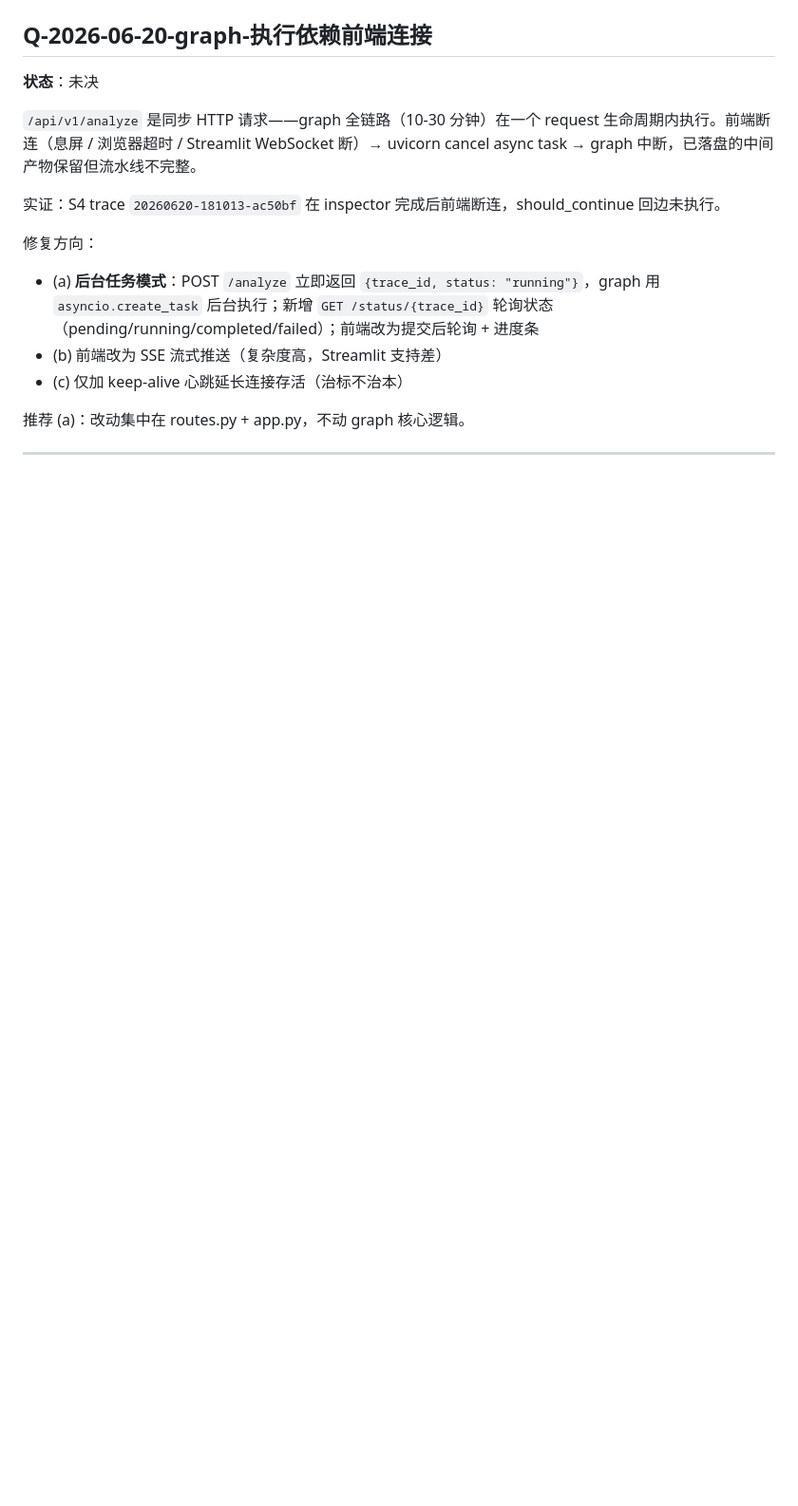
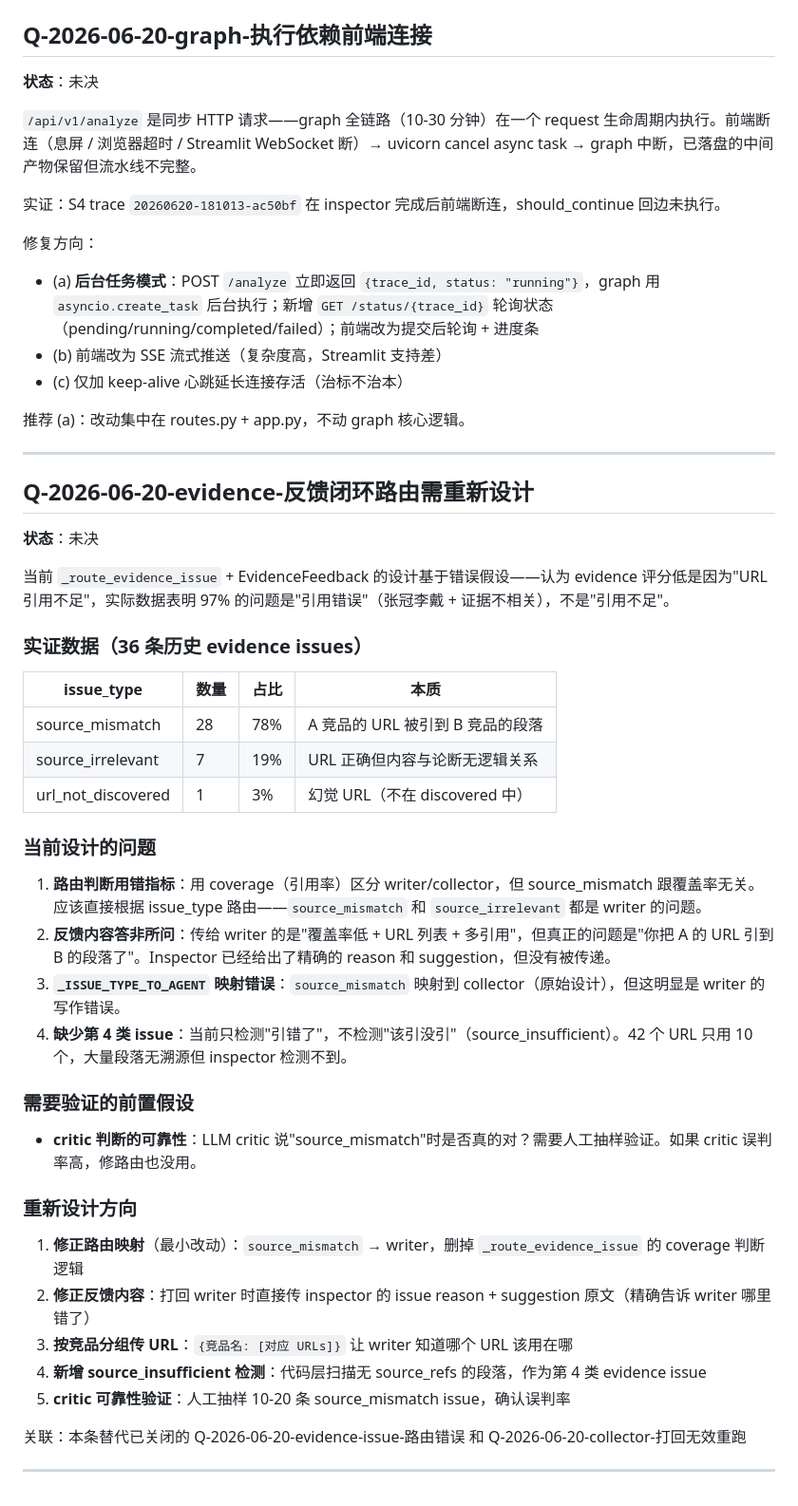
Before and after one commit to OPENW1NDOW/PentaScope, a Markdown page: OPEN_QUESTIONS.md, the part around the change. Shown at 95% size. Drawn GitHub-style; blank space fills up the shorter version.

Commit message:
docs: Q-evidence 反馈闭环路由需重新设计（实证分析 + 5 点改进方向）

```diff
--- a/OPEN_QUESTIONS.md
+++ b/OPEN_QUESTIONS.md
@@ -142,3 +142,40 @@ inspector 打回 collector 时只是用相同 query 重新搜索——结果几
 推荐 (a)：改动集中在 routes.py + app.py，不动 graph 核心逻辑。
 
 ---
+
+## Q-2026-06-20-evidence-反馈闭环路由需重新设计
+
+**状态**：未决
+
+当前 `_route_evidence_issue` + EvidenceFeedback 的设计基于错误假设——认为 evidence 评分低是因为"URL 引用不足"，实际数据表明 97% 的问题是"引用错误"（张冠李戴 + 证据不相关），不是"引用不足"。
+
+### 实证数据（36 条历史 evidence issues）
+
+| issue_type | 数量 | 占比 | 本质 |
+|------------|------|------|------|
+| source_mismatch | 28 | 78% | A 竞品的 URL 被引到 B 竞品的段落 |
+| source_irrelevant | 7 | 19% | URL 正确但内容与论断无逻辑关系 |
+| url_not_discovered | 1 | 3% | 幻觉 URL（不在 discovered 中） |
+
+### 当前设计的问题
+
+1. **路由判断用错指标**：用 coverage（引用率）区分 writer/collector，但 source_mismatch 跟覆盖率无关。应该直接根据 issue_type 路由——`source_mismatch` 和 `source_irrelevant` 都是 writer 的问题。
+2. **反馈内容答非所问**：传给 writer 的是"覆盖率低 + URL 列表 + 多引用"，但真正的问题是"你把 A 的 URL 引到 B 的段落了"。Inspector 已经给出了精确的 reason 和 suggestion，但没有被传递。
+3. **`_ISSUE_TYPE_TO_AGENT` 映射错误**：`source_mismatch` 映射到 collector（原始设计），但这明显是 writer 的写作错误。
+4. **缺少第 4 类 issue**：当前只检测"引错了"，不检测"该引没引"（source_insufficient）。42 个 URL 只用 10 个，大量段落无溯源但 inspector 检测不到。
+
+### 需要验证的前置假设
+
+- **critic 判断的可靠性**：LLM critic 说"source_mismatch"时是否真的对？需要人工抽样验证。如果 critic 误判率高，修路由也没用。
+
+### 重新设计方向
+
+1. **修正路由映射**（最小改动）：`source_mismatch` → writer，删掉 `_route_evidence_issue` 的 coverage 判断逻辑
+2. **修正反馈内容**：打回 writer 时直接传 inspector 的 issue reason + suggestion 原文（精确告诉 writer 哪里错了）
+3. **按竞品分组传 URL**：`{竞品名: [对应 URLs]}` 让 writer 知道哪个 URL 该用在哪
+4. **新增 source_insufficient 检测**：代码层扫描无 source_refs 的段落，作为第 4 类 evidence issue
+5. **critic 可靠性验证**：人工抽样 10-20 条 source_mismatch issue，确认误判率
+
+关联：本条替代已关闭的 Q-2026-06-20-evidence-issue-路由错误 和 Q-2026-06-20-collector-打回无效重跑
+
+---
```
